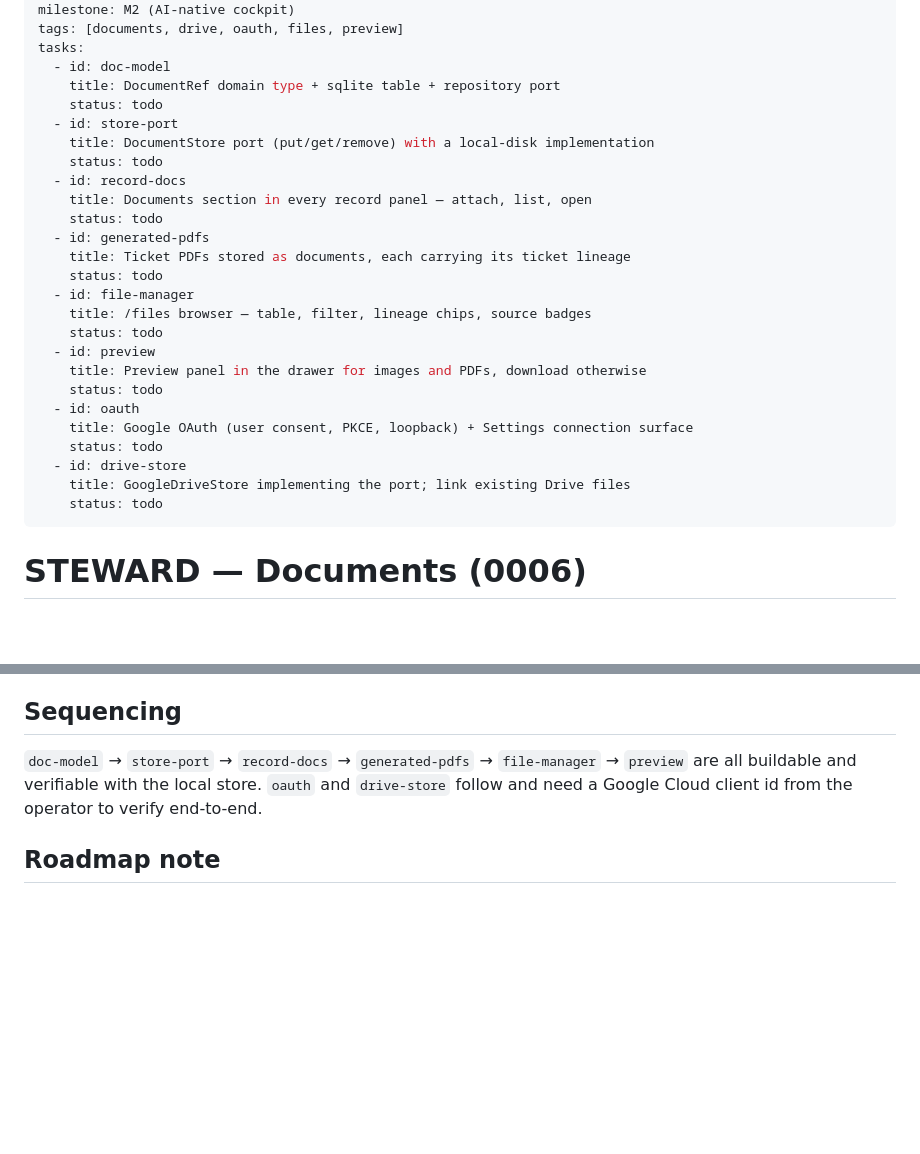
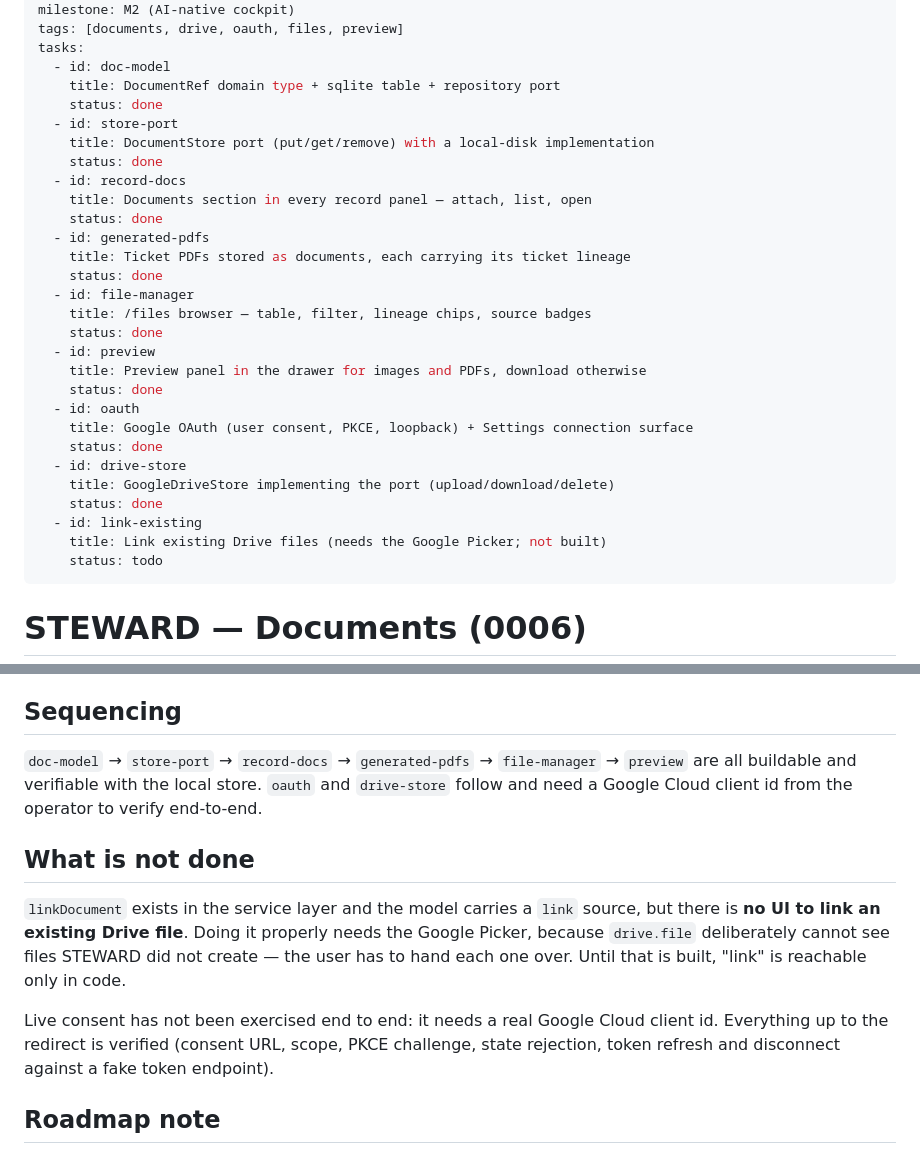
Before and after one commit to tjakoen/steward, a Markdown page: plans/0006-documents.md, 2 parts joined by grey strips. Drawn GitHub-style; blank space fills up the shorter version.

Commit message:
docs: mark 0006 tasks done, record what is not
Everything built and verified is marked done. Two things are called out
rather than quietly claimed:

- Linking an EXISTING Drive file has no UI. drive.file deliberately
  cannot see files STEWARD did not create, so this needs the Google
  Picker; linkDocument exists in the service layer but is unreachable.
- Live consent has not been exercised end to end — it needs a real
  client id. Everything up to the redirect is verified.

```diff
--- a/plans/0006-documents.md
+++ b/plans/0006-documents.md
@@ -9,27 +9,30 @@ tags: [documents, drive, oauth, files, preview]
 tasks:
   - id: doc-model
     title: DocumentRef domain type + sqlite table + repository port
-    status: todo
+    status: done
   - id: store-port
     title: DocumentStore port (put/get/remove) with a local-disk implementation
-    status: todo
+    status: done
   - id: record-docs
     title: Documents section in every record panel — attach, list, open
-    status: todo
+    status: done
   - id: generated-pdfs
     title: Ticket PDFs stored as documents, each carrying its ticket lineage
-    status: todo
+    status: done
   - id: file-manager
     title: /files browser — table, filter, lineage chips, source badges
-    status: todo
+    status: done
   - id: preview
     title: Preview panel in the drawer for images and PDFs, download otherwise
-    status: todo
+    status: done
   - id: oauth
     title: Google OAuth (user consent, PKCE, loopback) + Settings connection surface
-    status: todo
+    status: done
   - id: drive-store
-    title: GoogleDriveStore implementing the port; link existing Drive files
+    title: GoogleDriveStore implementing the port (upload/download/delete)
+    status: done
+  - id: link-existing
+    title: Link existing Drive files (needs the Google Picker; not built)
     status: todo
 ---
 
@@ -108,6 +111,17 @@ everywhere it appears. Every document mutation writes an audit row like any othe
 are all buildable and verifiable with the local store. `oauth` and `drive-store` follow and
 need a Google Cloud client id from the operator to verify end-to-end.
 
+## What is not done
+
+`linkDocument` exists in the service layer and the model carries a `link` source, but
+there is **no UI to link an existing Drive file**. Doing it properly needs the Google
+Picker, because `drive.file` deliberately cannot see files STEWARD did not create — the
+user has to hand each one over. Until that is built, "link" is reachable only in code.
+
+Live consent has not been exercised end to end: it needs a real Google Cloud client id.
+Everything up to the redirect is verified (consent URL, scope, PKCE challenge, state
+rejection, token refresh and disconnect against a fake token endpoint).
+
 ## Roadmap note
 
 This plan takes the 0006 slot; the previously-sketched roadmap shifts to
```
